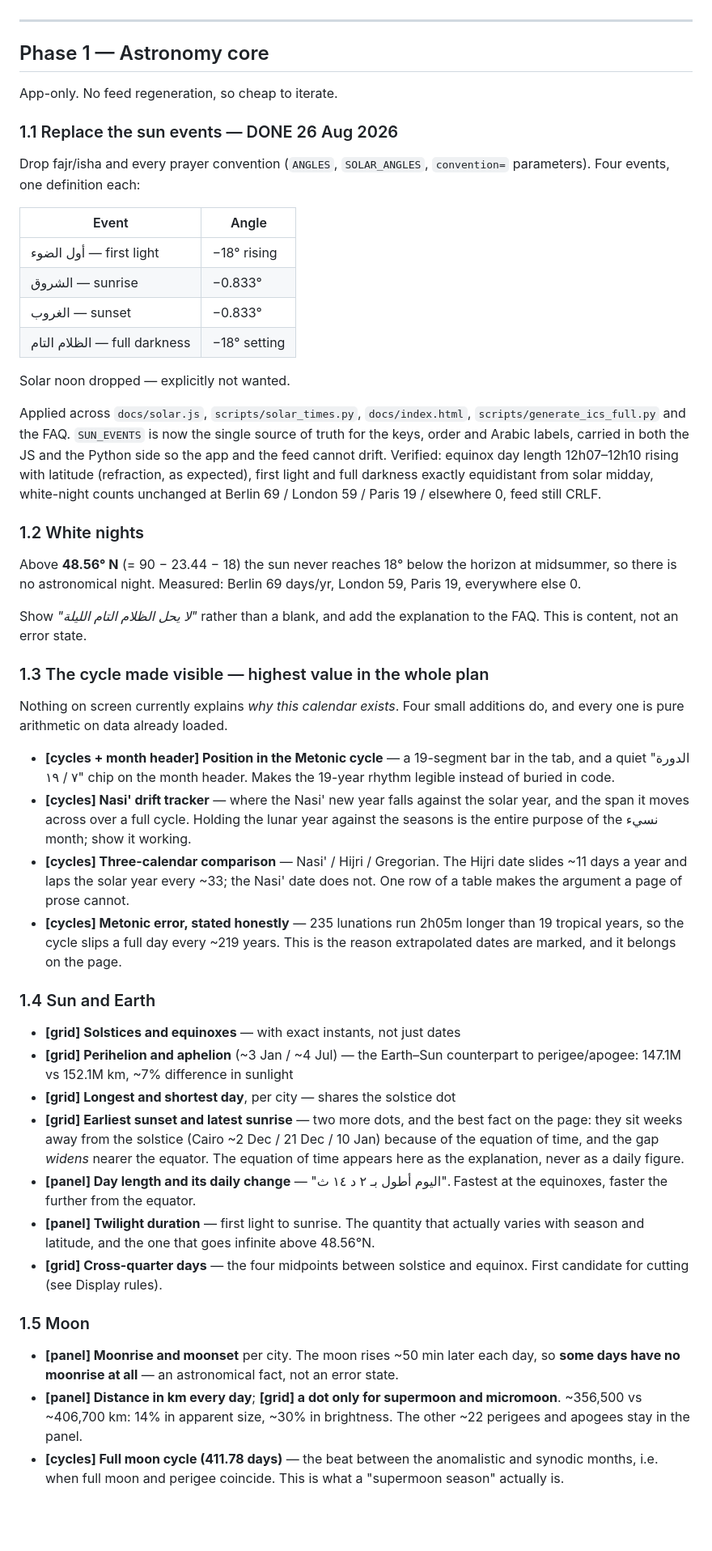
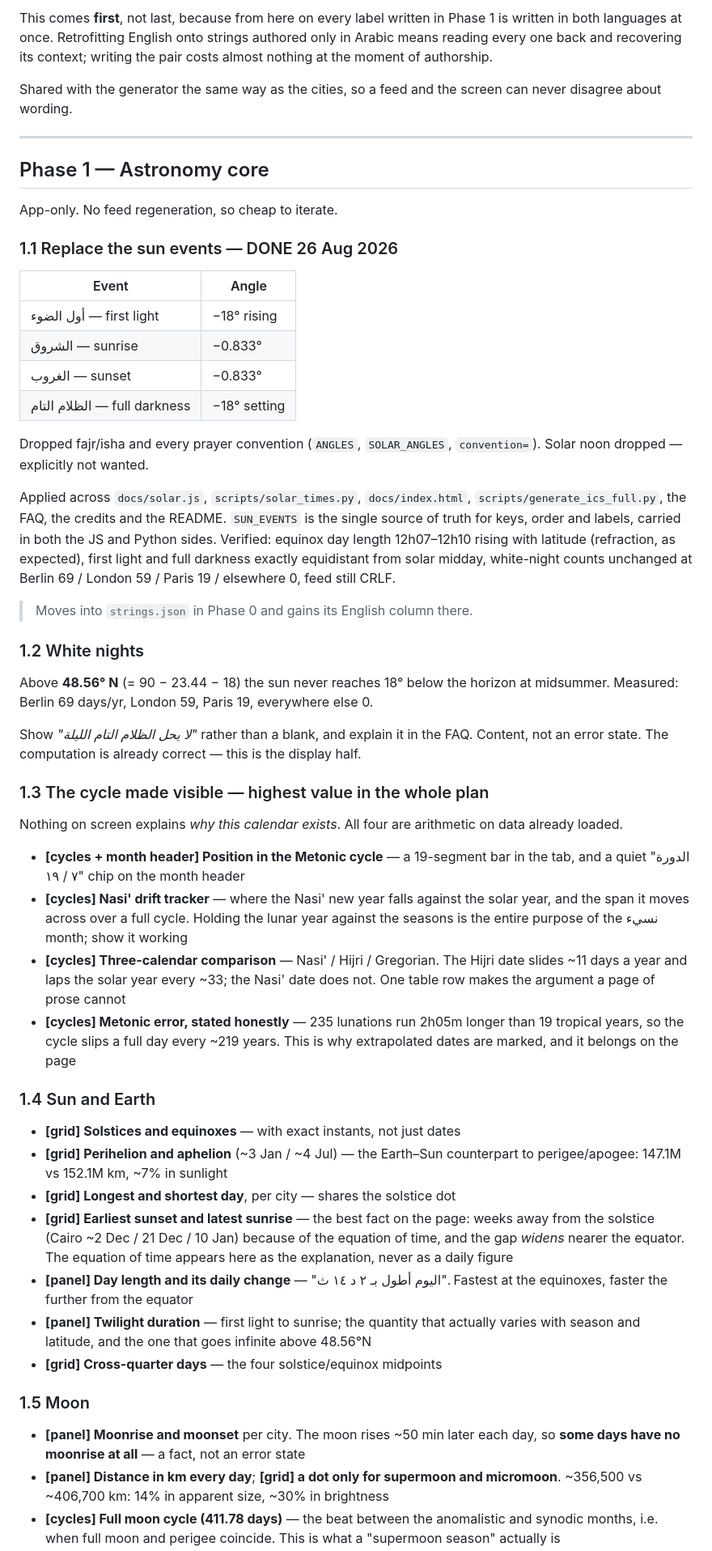
Before and after one commit to borhom44/nasi-calendar, a Markdown page: PLAN.md, the part around one of its changes. Shown at 81% size. Drawn GitHub-style; blank space fills up the shorter version.

```diff
--- a/PLAN.md
+++ b/PLAN.md
@@ -64,3 +117,10 @@ Every item in Phase 1 is tagged with the layer it belongs to:
+This comes **first**, not last, because from here on every label written in
+Phase 1 is written in both languages at once. Retrofitting English onto strings
+authored only in Arabic means reading every one back and recovering its context;
+writing the pair costs almost nothing at the moment of authorship.
+
+Shared with the generator the same way as the cities, so a feed and the screen
+can never disagree about wording.
 
 ---
 
@@ -70,9 +130,6 @@ App-only. No feed regeneration, so cheap to iterate.
 
 ### 1.1 Replace the sun events — DONE 26 Aug 2026
 
-Drop fajr/isha and every prayer convention (`ANGLES`, `SOLAR_ANGLES`,
-`convention=` parameters). Four events, one definition each:
-
 | Event | Angle |
 |---|---|
 | أول الضوء — first light | −18° rising |
@@ -80,72 +137,71 @@ Drop fajr/isha and every prayer convention (`ANGLES`, `SOLAR_ANGLES`,
 | الغروب — sunset | −0.833° |
 | الظلام التام — full darkness | −18° setting |
 
-Solar noon dropped — explicitly not wanted.
+Dropped fajr/isha and every prayer convention (`ANGLES`, `SOLAR_ANGLES`,
+`convention=`). Solar noon dropped — explicitly not wanted.
 
 Applied across `docs/solar.js`, `scripts/solar_times.py`, `docs/index.html`,
-`scripts/generate_ics_full.py` and the FAQ. `SUN_EVENTS` is now the single
-source of truth for the keys, order and Arabic labels, carried in both the JS
-and the Python side so the app and the feed cannot drift. Verified: equinox day
-length 12h07–12h10 rising with latitude (refraction, as expected), first light
-and full darkness exactly equidistant from solar midday, white-night counts
-unchanged at Berlin 69 / London 59 / Paris 19 / elsewhere 0, feed still CRLF.
+`scripts/generate_ics_full.py`, the FAQ, the credits and the README.
+`SUN_EVENTS` is the single source of truth for keys, order and labels, carried
+in both the JS and Python sides. Verified: equinox day length 12h07–12h10
+rising with latitude (refraction, as expected), first light and full darkness
+exactly equidistant from solar midday, white-night counts unchanged at
+Berlin 69 / London 59 / Paris 19 / elsewhere 0, feed still CRLF.
+
+> Moves into `strings.json` in Phase 0 and gains its English column there.
 
 ### 1.2 White nights
 
 Above **48.56° N** (= 90 − 23.44 − 18) the sun never reaches 18° below the
-horizon at midsummer, so there is no astronomical night. Measured: Berlin 69
-days/yr, London 59, Paris 19, everywhere else 0.
+horizon at midsummer. Measured: Berlin 69 days/yr, London 59, Paris 19,
+everywhere else 0.
 
-Show *"لا يحل الظلام التام الليلة"* rather than a blank, and add the
-explanation to the FAQ. This is content, not an error state.
+Show *"لا يحل الظلام التام الليلة"* rather than a blank, and explain it in the
+FAQ. Content, not an error state. The computation is already correct — this is
+the display half.
 
 ### 1.3 The cycle made visible — highest value in the whole plan
 
-Nothing on screen currently explains *why this calendar exists*. Four small
-additions do, and every one is pure arithmetic on data already loaded.
+Nothing on screen explains *why this calendar exists*. All four are arithmetic
+on data already loaded.
 
 - **[cycles + month header] Position in the Metonic cycle** — a 19-segment bar
-  in the tab, and a quiet "الدورة ٧ / ١٩" chip on the month header. Makes the 19-year
-  rhythm legible instead of buried in code.
+  in the tab, and a quiet "الدورة ٧ / ١٩" chip on the month header
 - **[cycles] Nasi' drift tracker** — where the Nasi' new year falls against the
   solar year, and the span it moves across over a full cycle. Holding the lunar
   year against the seasons is the entire purpose of the نسيء month; show it
-  working.
+  working
 - **[cycles] Three-calendar comparison** — Nasi' / Hijri / Gregorian. The Hijri
   date slides ~11 days a year and laps the solar year every ~33; the Nasi' date
-  does not. One row of a table makes the argument a page of prose cannot.
+  does not. One table row makes the argument a page of prose cannot
 - **[cycles] Metonic error, stated honestly** — 235 lunations run 2h05m longer
   than 19 tropical years, so the cycle slips a full day every ~219 years. This
-  is the reason extrapolated dates are marked, and it belongs on the page.
+  is why extrapolated dates are marked, and it belongs on the page
 
 ### 1.4 Sun and Earth
 
 - **[grid] Solstices and equinoxes** — with exact instants, not just dates
 - **[grid] Perihelion and aphelion** (~3 Jan / ~4 Jul) — the Earth–Sun
-  counterpart to perigee/apogee: 147.1M vs 152.1M km, ~7% difference in sunlight
+  counterpart to perigee/apogee: 147.1M vs 152.1M km, ~7% in sunlight
 - **[grid] Longest and shortest day**, per city — shares the solstice dot
-- **[grid] Earliest sunset and latest sunrise** — two more dots, and the best
-  fact on the page: they sit weeks away from the solstice (Cairo ~2 Dec /
-  21 Dec / 10 Jan) because of the equation of time, and the gap *widens* nearer
-  the equator. The equation of time appears here as the explanation, never as a
-  daily figure.
-- **[panel] Day length and its daily change** — "اليوم أطول بـ ٢ د ١٤ ث". Fastest at the
-  equinoxes, faster the further from the equator.
-- **[panel] Twilight duration** — first light to sunrise. The quantity that
+- **[grid] Earliest sunset and latest sunrise** — the best fact on the page:
+  weeks away from the solstice (Cairo ~2 Dec / 21 Dec / 10 Jan) because of the
+  equation of time, and the gap *widens* nearer the equator. The equation of
+  time appears here as the explanation, never as a daily figure
+- **[panel] Day length and its daily change** — "اليوم أطول بـ ٢ د ١٤ ث".
+  Fastest at the equinoxes, faster the further from the equator
+- **[panel] Twilight duration** — first light to sunrise; the quantity that
   actually varies with season and latitude, and the one that goes infinite
-  above 48.56°N.
-- **[grid] Cross-quarter days** — the four midpoints between solstice and
-  equinox. First candidate for cutting (see Display rules).
+  above 48.56°N
+- **[grid] Cross-quarter days** — the four solstice/equinox midpoints
 
 ### 1.5 Moon
 
 - **[panel] Moonrise and moonset** per city. The moon rises ~50 min later each
-  day, so **some days have no moonrise at all** — an astronomical fact, not an
-  error state.
+  day, so **some days have no moonrise at all** — a fact, not an error state
 - **[panel] Distance in km every day**; **[grid] a dot only for supermoon and
-  micromoon**. ~356,500 vs ~406,700 km: 14% in apparent size, ~30% in
-  brightness. The other ~22 perigees and apogees stay in the panel.
+  micromoon**. ~356,500 vs ~406,700 km: 14% in apparent size, ~30% in brightness
 - **[cycles] Full moon cycle (411.78 days)** — the beat between the anomalistic
   and synodic months, i.e. when full moon and perigee coincide. This is what a
-  "supermoon season" actually is.
+  "supermoon season" actually is
 - **[panel] Moonrise azimuth**, and **[grid]** its yearly northern/southern
```
Also changed, not shown: other parts of PLAN.md (+174 -115 lines).
